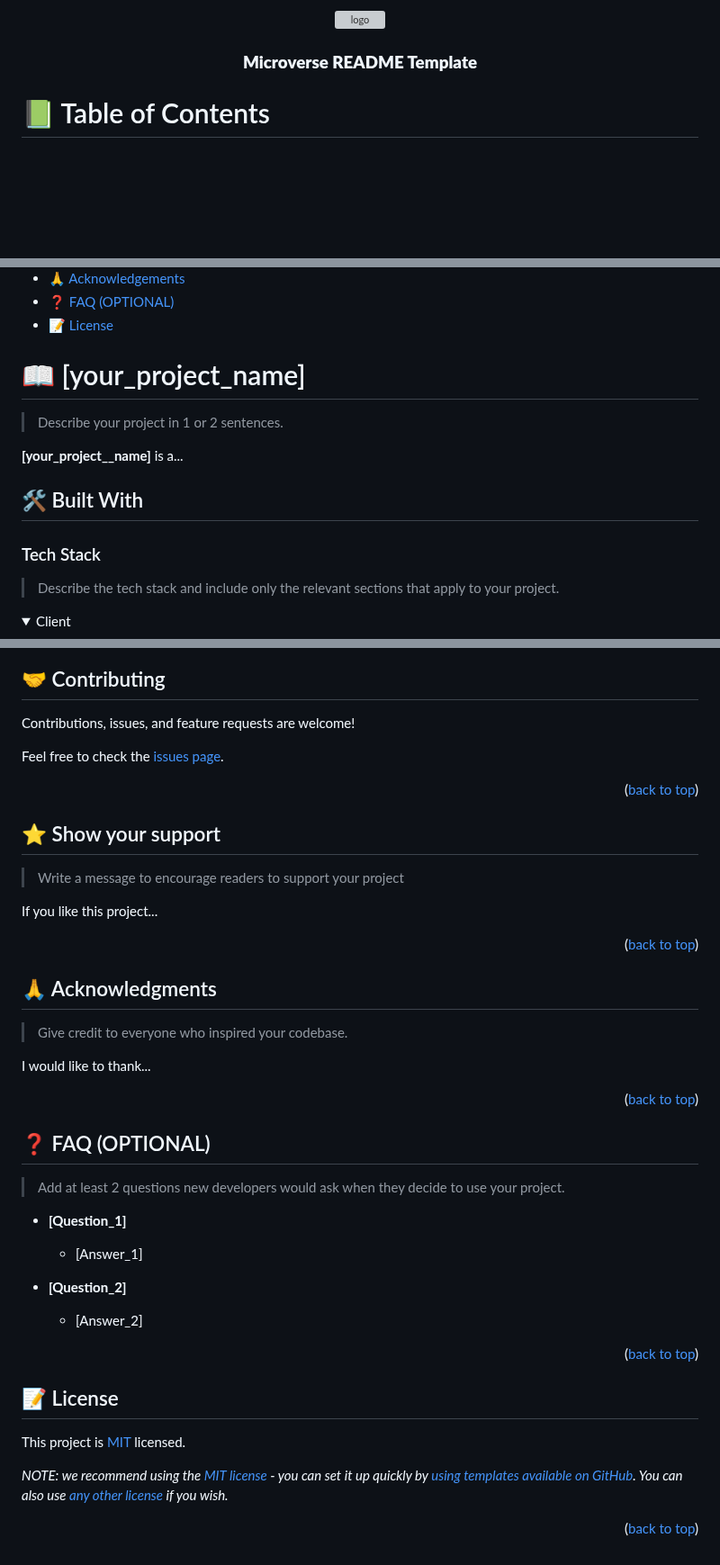
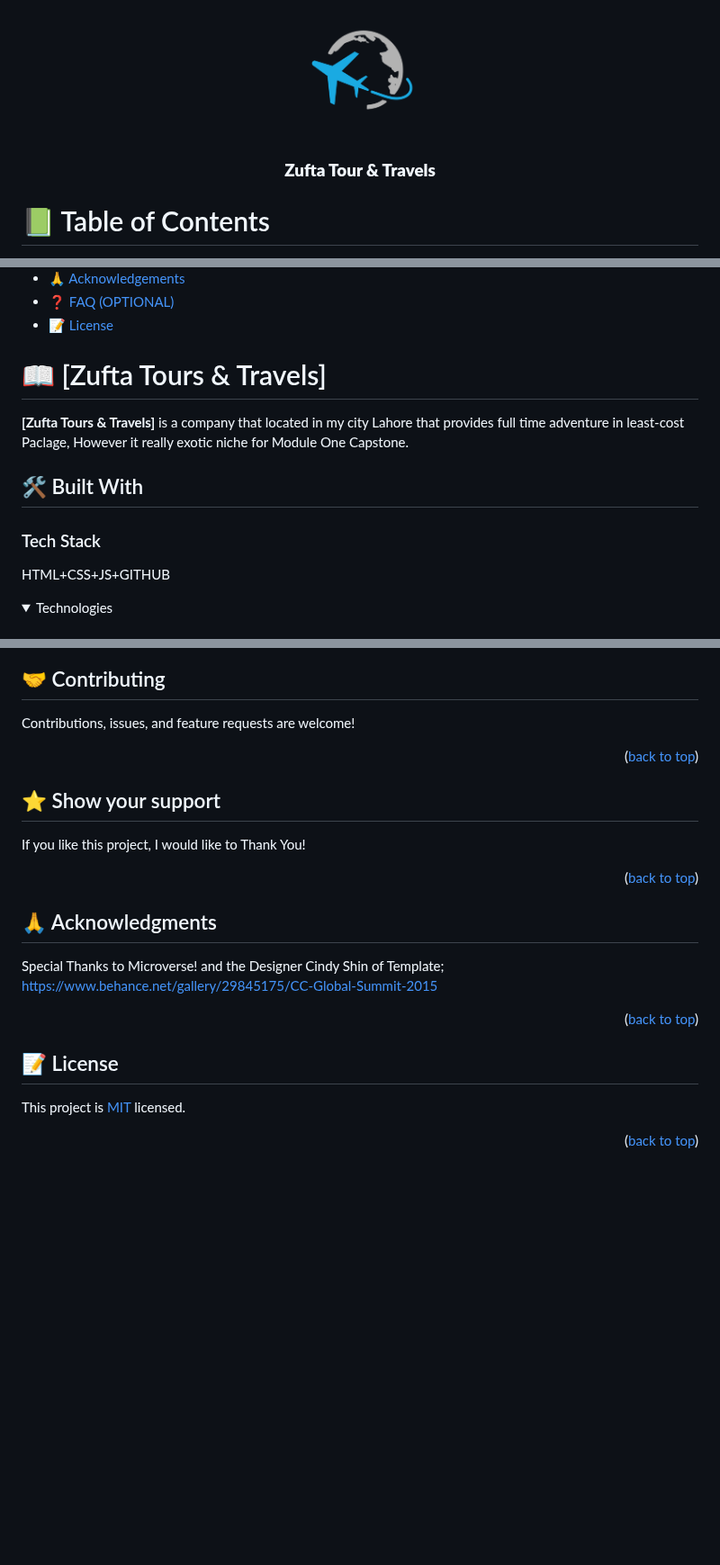
Before and after one commit to MasumaJaffery/Zufta-Tours-Travels, a Markdown page: README.md, 3 parts joined by grey strips. Shown at 90% size. Drawn GitHub-style; folded sections open; blank space fills up the shorter version; grey boxes are pictures that could not be loaded.

```diff
--- a/README.md
+++ b/README.md
@@ -27,10 +27,10 @@ After you're finished please remove all the comments and instructions!
 
 <div align="center">
   <!-- You are encouraged to replace this logo with your own! Otherwise you can also remove it. -->
-  <img src="murple_logo.png" alt="logo" width="140"  height="auto" />
+  <img src="Images/readme.png" alt="logo" width="140"  height="auto" />
   <br/>
 
-  <h3><b>Microverse README Template</b></h3>
+  <h3><b>Zufta Tour & Travels</b></h3>
 
 </div>
 
@@ -60,18 +60,16 @@ After you're finished please remove all the comments and instructions!
 
 <!-- PROJECT DESCRIPTION -->
 
-# 📖 [your_project_name] <a name="about-project"></a>
+# 📖 [Zufta Tours & Travels] <a name="about-project"></a>
 
-> Describe your project in 1 or 2 sentences.
-
-**[your_project__name]** is a...
+**[Zufta Tours & Travels]** is a company that located in my city Lahore that provides full time adventure in least-cost Paclage, However it really exotic niche for Module One Capstone.
 
 ## 🛠 Built With <a name="built-with"></a>
 
 ### Tech Stack <a name="tech-stack"></a>
 
-> Describe the tech stack and include only the relevant sections that apply to your project.
+HTML+CSS+JS+GITHUB
 
 <details>
-  <summary>Client</summary>
+  <summary>Technologies</summary>
   <ul>
@@ -237,7 +198,7 @@ Example:
 
 Contributions, issues, and feature requests are welcome!
 
-Feel free to check the [issues page](../../issues/).
+
 
 <p align="right">(<a href="#readme-top">back to top</a>)</p>
 
@@ -245,9 +206,7 @@ Feel free to check the [issues page](../../issues/).
 
 ## ⭐️ Show your support <a name="support"></a>
 
-> Write a message to encourage readers to support your project
-
-If you like this project...
+If you like this project, I would like to Thank You!
 
 <p align="right">(<a href="#readme-top">back to top</a>)</p>
 
@@ -255,25 +214,9 @@ If you like this project...
 
 ## 🙏 Acknowledgments <a name="acknowledgements"></a>
 
-> Give credit to everyone who inspired your codebase.
+Special Thanks to Microverse! and the Designer Cindy Shin of Template;
+https://www.behance.net/gallery/29845175/CC-Global-Summit-2015
 
-I would like to thank...
-
-<p align="right">(<a href="#readme-top">back to top</a>)</p>
-
-<!-- FAQ (optional) -->
-
-## ❓ FAQ (OPTIONAL) <a name="faq"></a>
-
-> Add at least 2 questions new developers would ask when they decide to use your project.
-
-- **[Question_1]**
-
-  - [Answer_1]
-
-- **[Question_2]**
-
-  - [Answer_2]
 
 <p align="right">(<a href="#readme-top">back to top</a>)</p>
 
@@ -281,8 +224,6 @@ I would like to thank...
 
 ## 📝 License <a name="license"></a>
 
-This project is [MIT](./LICENSE) licensed.
-
-_NOTE: we recommend using the [MIT license](https://choosealicense.com/licenses/mit/) - you can set it up quickly by [using templates available on GitHub](https://docs.github.com/en/communities/setting-up-your-project-for-healthy-contributions/adding-a-license-to-a-repository). You can also use [any other license](https://choosealicense.com/licenses/) if you wish._
+This project is [MIT](./MIT.md) licensed.
 
 <p align="right">(<a href="#readme-top">back to top</a>)</p>
```
Also changed, not shown: other parts of README.md (+38 -75 lines).
